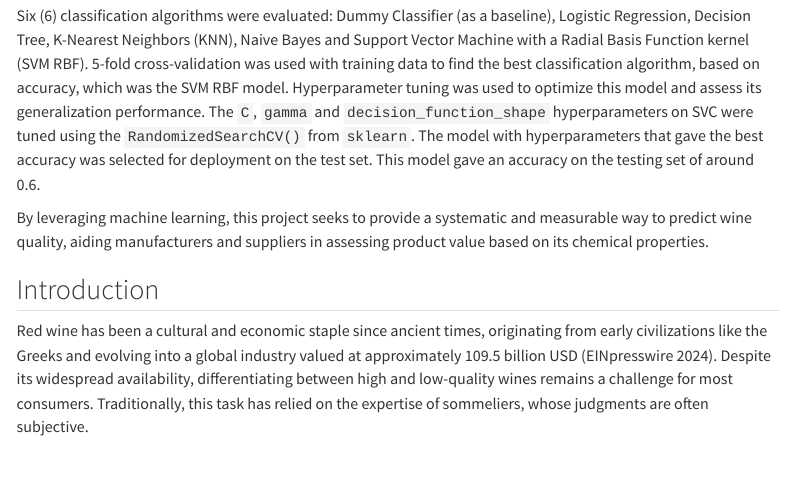
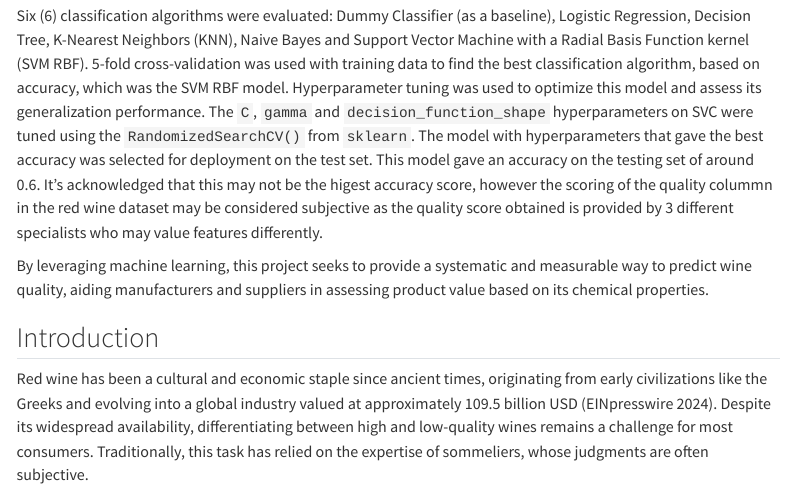
Before and after one commit to UBC-MDS/wine_quality_predictor_group1, a Quarto document (report/wine_predictor_analysis_report.qmd): the page in a window 1100 px wide, from 320 px down. Rendered offline with R 4.5, knitr and Pandoc in place of Quarto, with nearby package versions; menus at the side of the page are left out.

Commit message:
Updating accuracy score reasoning

```diff
--- a/report/wine_predictor_analysis_report.qmd
+++ b/report/wine_predictor_analysis_report.qmd
@@ -21,7 +21,7 @@ execute:
 
 This project aims to build a machine learning model to classify the quality of red wine based on its physicochemical properties. The target variable, wine quality, is scored on a discrete scale from 0 (poor quality) to 10 (high quality), presenting a multi-class classification challenge. The dataset, sourced from the UC Irvine Machine Learning Repository [@uci_wine_quality], comprises 1,599 observations with 11 continuous features such as acidity, alcohol content, and citric acid [@cortez2009modeling].
 
-Six (6) classification algorithms were evaluated: Dummy Classifier (as a baseline), Logistic Regression, Decision Tree, K-Nearest Neighbors (KNN), Naive Bayes and Support Vector Machine with a Radial Basis Function kernel (SVM RBF). 5-fold cross-validation was used with training data to find the best classification algorithm, based on accuracy, which was the SVM RBF model. Hyperparameter tuning was used to optimize this model and assess its generalization performance. The `C`, `gamma` and `decision_function_shape` hyperparameters on SVC were tuned using the `RandomizedSearchCV()` from `sklearn`. The model with hyperparameters that gave the best accuracy was selected for deployment on the test set. This model gave an accuracy on the testing set of around 0.6.
+Six (6) classification algorithms were evaluated: Dummy Classifier (as a baseline), Logistic Regression, Decision Tree, K-Nearest Neighbors (KNN), Naive Bayes and Support Vector Machine with a Radial Basis Function kernel (SVM RBF). 5-fold cross-validation was used with training data to find the best classification algorithm, based on accuracy, which was the SVM RBF model. Hyperparameter tuning was used to optimize this model and assess its generalization performance. The `C`, `gamma` and `decision_function_shape` hyperparameters on SVC were tuned using the `RandomizedSearchCV()` from `sklearn`. The model with hyperparameters that gave the best accuracy was selected for deployment on the test set. This model gave an accuracy on the testing set of around 0.6. It's acknowledged that this may not be the higest accuracy score, however the scoring of the quality colummn in the red wine dataset may be considered subjective as the quality score obtained is provided by 3 different specialists who may value features differently.
 
 By leveraging machine learning, this project seeks to provide a systematic and measurable way to predict wine quality, aiding manufacturers and suppliers in assessing product value based on its chemical properties.
 
```
